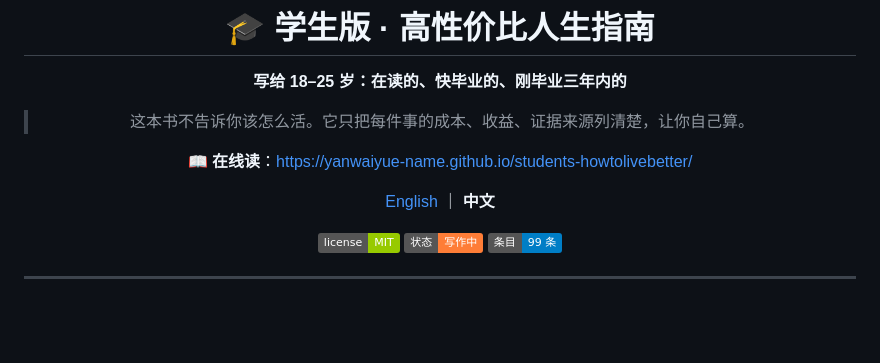
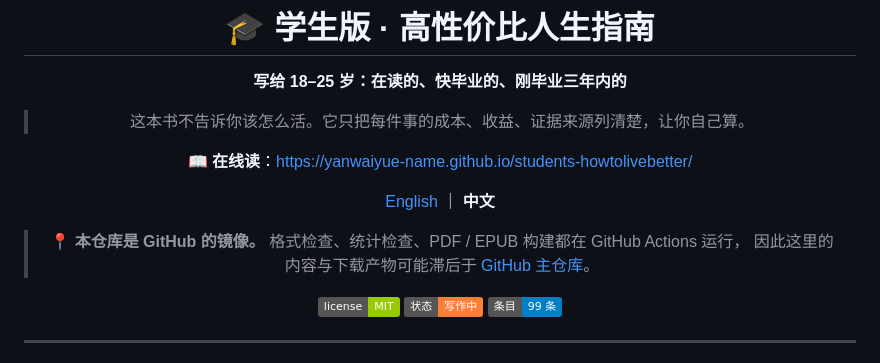
Before and after one commit to yanwaiyue-name/students-howtolivebetter, a Markdown page: README.md, the part around the change. Rendered like a GitHub page; badges without logos; blank space fills up the shorter version.

Commit message:
docs: 说明本仓库为 GitHub 镜像，并去掉误导性的 GitHub 专属徽章
镜像到 Gitee 后发现两个问题：

1. 徽章误导
   img.shields.io/github/stars/... 在 Gitee 页面上显示的仍是 GitHub 的星数，
   shields.io 并不支持 Gitee（实测 zml0104/xxx 返回 "repo not found"）。
   读者会以为是本站数据。
   → agent-download 去掉 Stars 徽章，其余保留纯静态徽章（许可证/平台/条目数）。

2. 承诺与事实不符
   README 写着「每周自动体检」，但 Gitee 不跑 GitHub Actions
   （Gitee 用 Gitee Go，语法不同），镜像上这些自动化全部失效。
   → 四个仓库顶部统一加镜像说明，明确"自动化只在 GitHub 运行，内容可能滞后"，
     并给出主仓库与在线站地址。

airport-nav 的 README 由 render.ps1 生成，说明加在模板里，避免下次渲染被冲掉。

```diff
--- a/README.md
+++ b/README.md
@@ -9,6 +9,9 @@
 **📖 在线读**：https://yanwaiyue-name.github.io/students-howtolivebetter/
 
 [English](README.en.md) ｜ **中文**
+
+> 📍 **本仓库是 GitHub 的镜像。** 格式检查、统计检查、PDF / EPUB 构建都在 GitHub Actions 运行，
+> 因此这里的内容与下载产物可能滞后于 [GitHub 主仓库](https://github.com/yanwaiyue-name/students-howtolivebetter)。
 
 ![License](https://img.shields.io/badge/license-MIT-green)
 ![Status](https://img.shields.io/badge/状态-写作中-orange)
```
